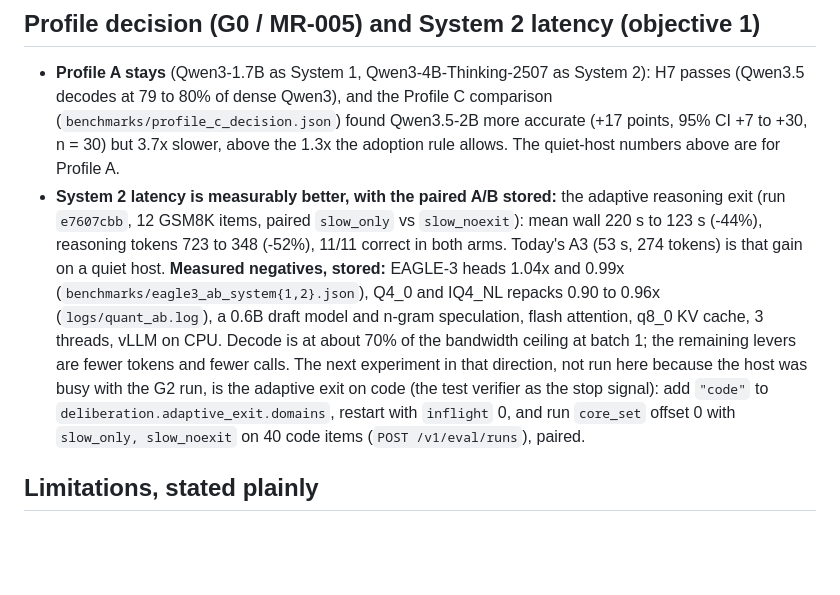
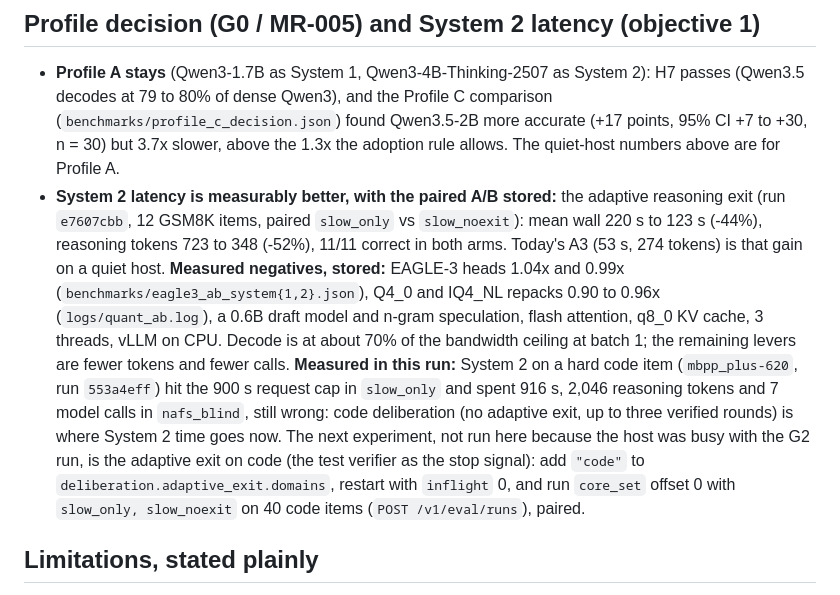
Before and after one commit to rismanmattotorang/nafsaql, a Markdown page: docs/release/RELEASE-CANDIDATE.md, the part around the change. GitHub-like rendering; blank space fills up the shorter version.

```diff
--- a/docs/release/RELEASE-CANDIDATE.md
+++ b/docs/release/RELEASE-CANDIDATE.md
@@ -39,7 +39,7 @@ Hardware for every number below: Intel Core i3-8100 (4 cores, no SMT, AVX2 only)
 ## Profile decision (G0 / MR-005) and System 2 latency (objective 1)
 
 - **Profile A stays** (Qwen3-1.7B as System 1, Qwen3-4B-Thinking-2507 as System 2): H7 passes (Qwen3.5 decodes at 79 to 80% of dense Qwen3), and the Profile C comparison (`benchmarks/profile_c_decision.json`) found Qwen3.5-2B more accurate (+17 points, 95% CI +7 to +30, n = 30) but 3.7x slower, above the 1.3x the adoption rule allows. The quiet-host numbers above are for Profile A.
-- **System 2 latency is measurably better, with the paired A/B stored:** the adaptive reasoning exit (run `e7607cbb`, 12 GSM8K items, paired `slow_only` vs `slow_noexit`): mean wall 220 s to 123 s (-44%), reasoning tokens 723 to 348 (-52%), 11/11 correct in both arms. Today's A3 (53 s, 274 tokens) is that gain on a quiet host. **Measured negatives, stored:** EAGLE-3 heads 1.04x and 0.99x (`benchmarks/eagle3_ab_system{1,2}.json`), Q4_0 and IQ4_NL repacks 0.90 to 0.96x (`logs/quant_ab.log`), a 0.6B draft model and n-gram speculation, flash attention, q8_0 KV cache, 3 threads, vLLM on CPU. Decode is at about 70% of the bandwidth ceiling at batch 1; the remaining levers are fewer tokens and fewer calls. The next experiment in that direction, not run here because the host was busy with the G2 run, is the adaptive exit on code (the test verifier as the stop signal): add `"code"` to `deliberation.adaptive_exit.domains`, restart with `inflight` 0, and run `core_set` offset 0 with `slow_only, slow_noexit` on 40 code items (`POST /v1/eval/runs`), paired.
+- **System 2 latency is measurably better, with the paired A/B stored:** the adaptive reasoning exit (run `e7607cbb`, 12 GSM8K items, paired `slow_only` vs `slow_noexit`): mean wall 220 s to 123 s (-44%), reasoning tokens 723 to 348 (-52%), 11/11 correct in both arms. Today's A3 (53 s, 274 tokens) is that gain on a quiet host. **Measured negatives, stored:** EAGLE-3 heads 1.04x and 0.99x (`benchmarks/eagle3_ab_system{1,2}.json`), Q4_0 and IQ4_NL repacks 0.90 to 0.96x (`logs/quant_ab.log`), a 0.6B draft model and n-gram speculation, flash attention, q8_0 KV cache, 3 threads, vLLM on CPU. Decode is at about 70% of the bandwidth ceiling at batch 1; the remaining levers are fewer tokens and fewer calls. **Measured in this run:** System 2 on a hard code item (`mbpp_plus-620`, run `553a4eff`) hit the 900 s request cap in `slow_only` and spent 916 s, 2,046 reasoning tokens and 7 model calls in `nafs_blind`, still wrong: code deliberation (no adaptive exit, up to three verified rounds) is where System 2 time goes now. The next experiment, not run here because the host was busy with the G2 run, is the adaptive exit on code (the test verifier as the stop signal): add `"code"` to `deliberation.adaptive_exit.domains`, restart with `inflight` 0, and run `core_set` offset 0 with `slow_only, slow_noexit` on 40 code items (`POST /v1/eval/runs`), paired.
 
 ## Limitations, stated plainly
 
```
Also changed, not shown: docs/status/PROGRESS.md (+5 -1 lines).
